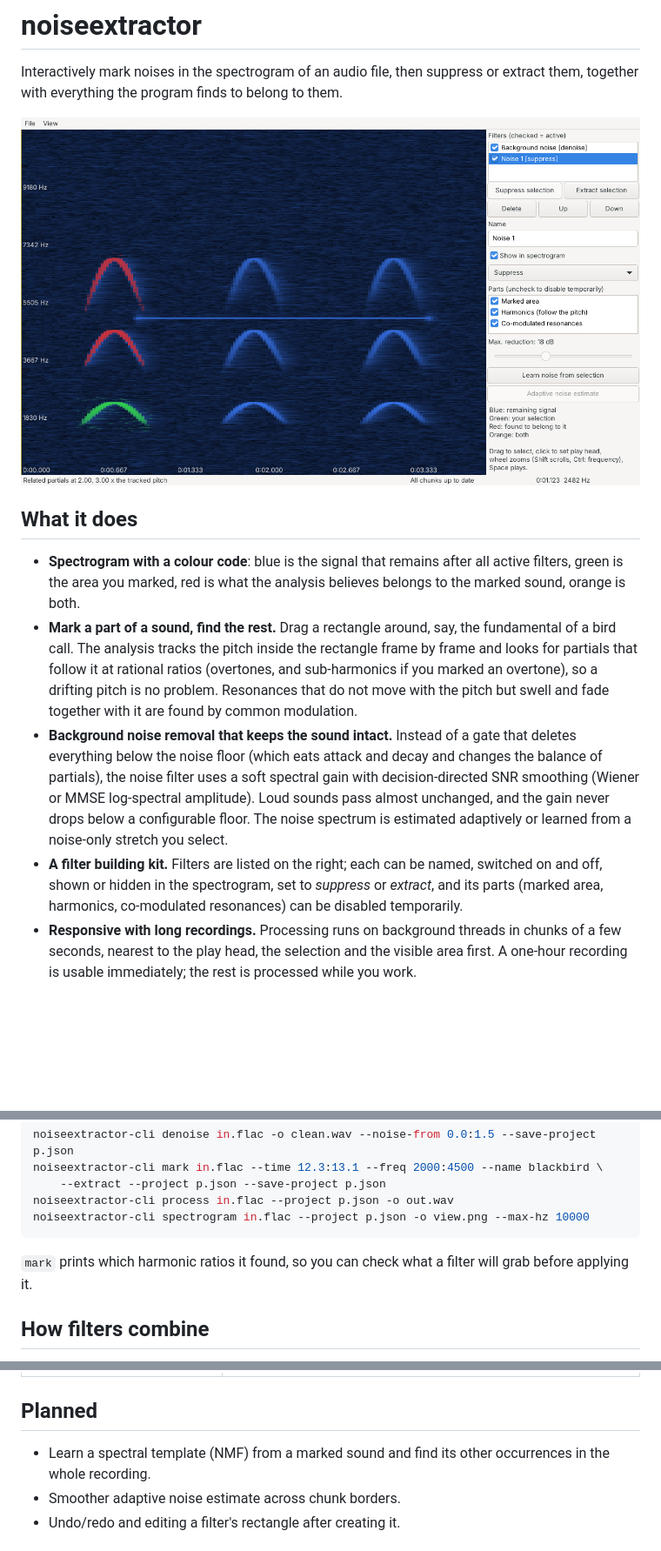
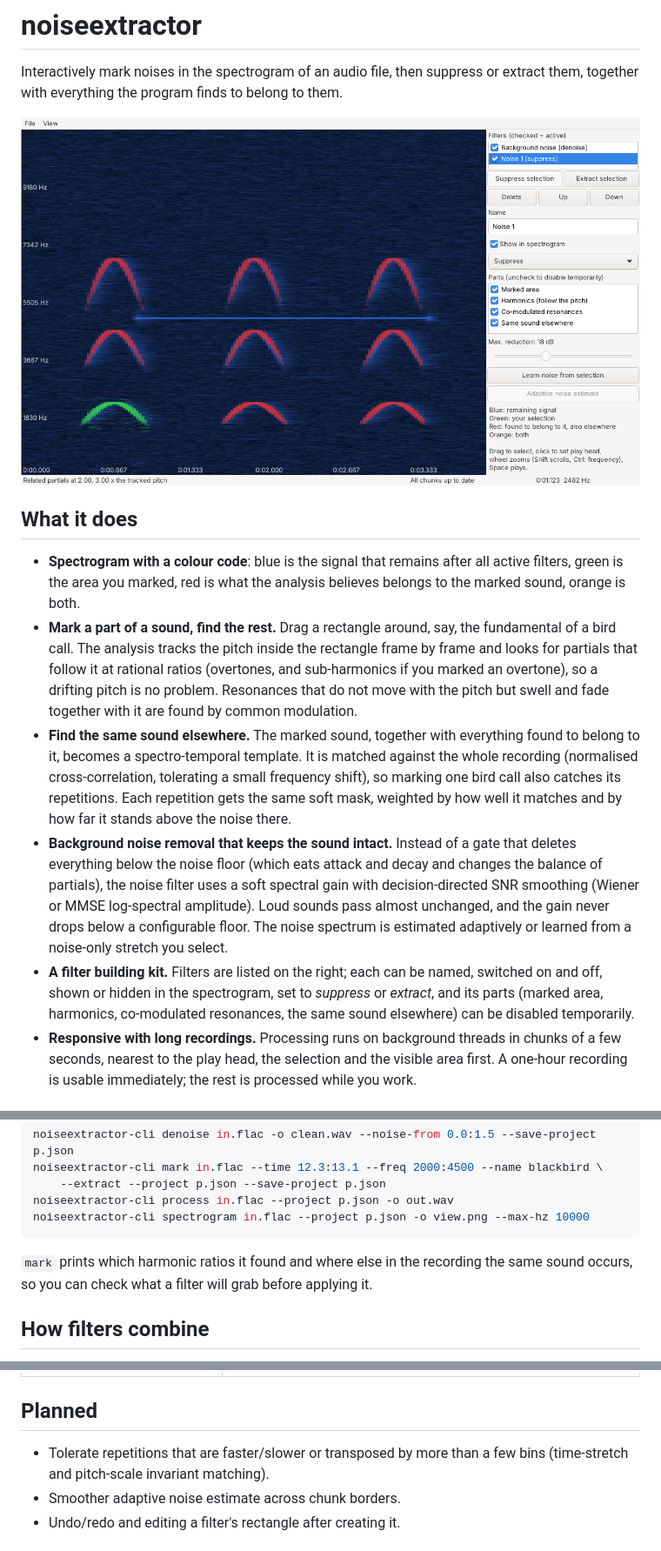
Before and after one commit to gunterkoenigsmann/noiseextractor, a Markdown page: README.md, 3 parts joined by grey strips. Shown at 87% size. Rendered like a GitHub page; pictures changed too: docs/screenshot.png; blank space fills up the shorter version.

````diff
--- a/README.md
+++ b/README.md
@@ -16,6 +16,12 @@ extract them, together with everything the program finds to belong to them.
   ratios (overtones, and sub-harmonics if you marked an overtone), so a
   drifting pitch is no problem. Resonances that do not move with the pitch
   but swell and fade together with it are found by common modulation.
+* **Find the same sound elsewhere.** The marked sound, together with
+  everything found to belong to it, becomes a spectro-temporal template. It
+  is matched against the whole recording (normalised cross-correlation,
+  tolerating a small frequency shift), so marking one bird call also catches
+  its repetitions. Each repetition gets the same soft mask, weighted by how
+  well it matches and by how far it stands above the noise there.
 * **Background noise removal that keeps the sound intact.** Instead of a gate
   that deletes everything below the noise floor (which eats attack and decay
   and changes the balance of partials), the noise filter uses a soft spectral
@@ -26,7 +32,8 @@ extract them, together with everything the program finds to belong to them.
 * **A filter building kit.** Filters are listed on the right; each can be
   named, switched on and off, shown or hidden in the spectrogram, set to
   *suppress* or *extract*, and its parts (marked area, harmonics,
-  co-modulated resonances) can be disabled temporarily.
+  co-modulated resonances, the same sound elsewhere) can be disabled
+  temporarily.
 * **Responsive with long recordings.** Processing runs on background threads
   in chunks of a few seconds, nearest to the play head, the selection and the
   visible area first. A one-hour recording is usable immediately; the rest is
@@ -80,8 +87,9 @@ noiseextractor-cli process in.flac --project p.json -o out.wav
 noiseextractor-cli spectrogram in.flac --project p.json -o view.png --max-hz 10000
 ```
 
-`mark` prints which harmonic ratios it found, so you can check what a filter
-will grab before applying it.
+`mark` prints which harmonic ratios it found and where else in the recording
+the same sound occurs, so you can check what a filter will grab before
+applying it.
 
 ## How filters combine
 
@@ -101,8 +109,8 @@ extracting the same target therefore add up (in power) to the original.
 
 ## Planned
 
-* Learn a spectral template (NMF) from a marked sound and find its other
-  occurrences in the whole recording.
+* Tolerate repetitions that are faster/slower or transposed by more than a
+  few bins (time-stretch and pitch-scale invariant matching).
 * Smoother adaptive noise estimate across chunk borders.
 * Undo/redo and editing a filter's rectangle after creating it.
 
````
Also changed, not shown: other parts of README.md (+1 -1 lines), 8 other files.
